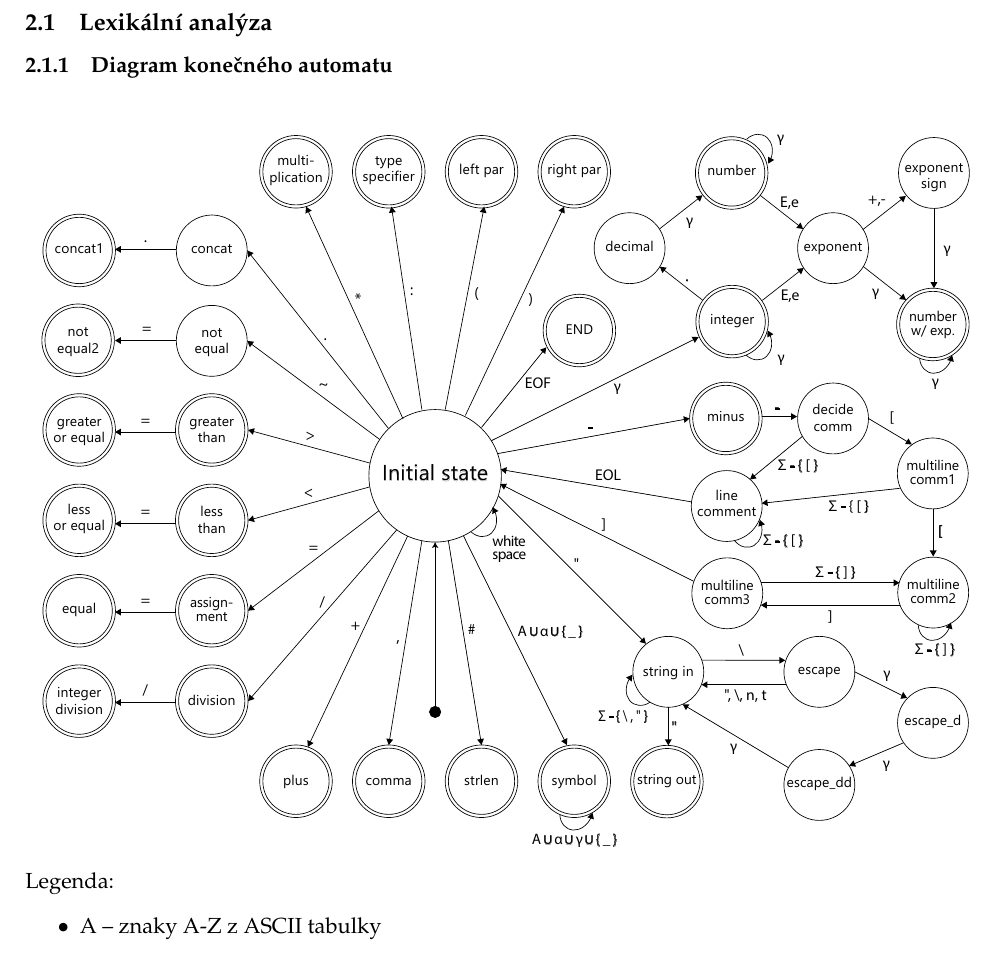
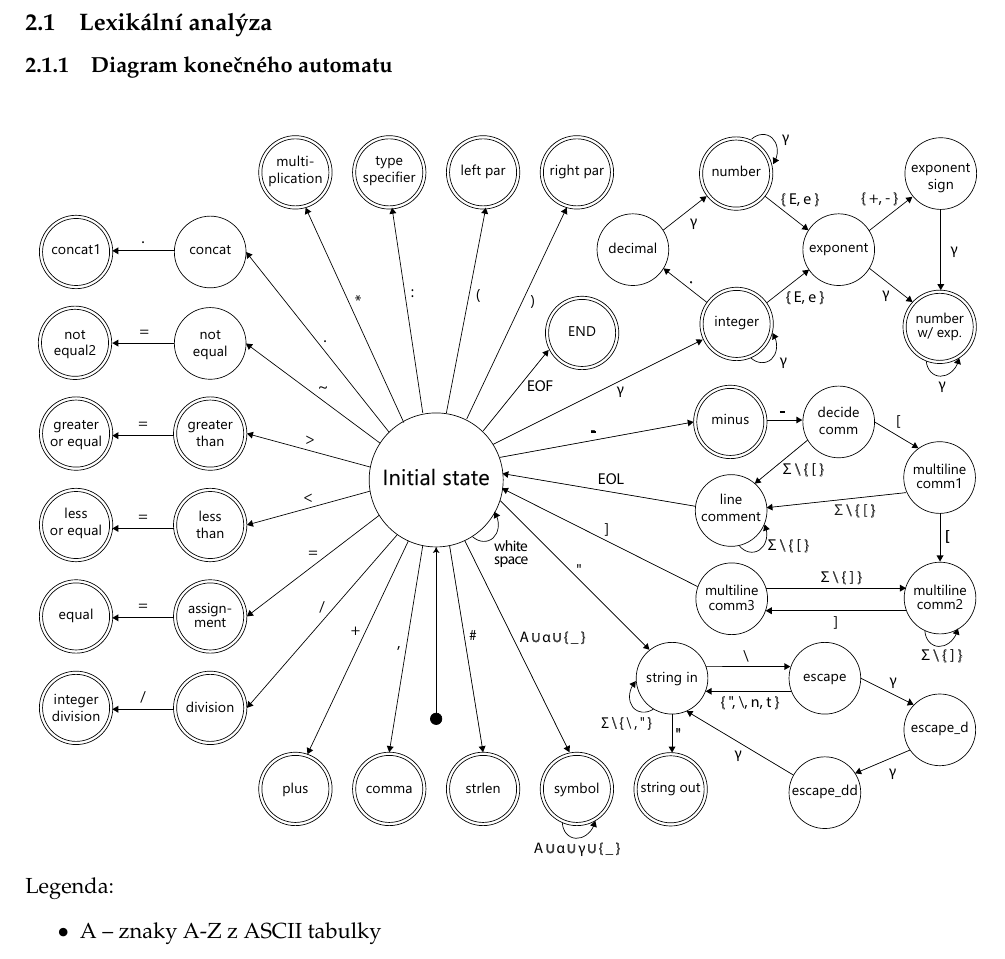
Before and after one commit to ceskyDJ/ifj-ial-project-docs, a LaTeX document (main.tex): part of page 4 of 6, cut so that both start at the same text. Compiled offline with pdfLaTeX.

Commit message:
drobné změny

```diff
--- a/main.tex
+++ b/main.tex
@@ -95,7 +95,7 @@ int main() {
     \subsection{Lexikální analýza}
         \subsubsection{Diagram konečného automatu}
             \begin{figure}[H]
-            \includegraphics[width=\linewidth]{images/FSM_v10.pdf}
+            \includegraphics[width=\linewidth]{images/FSM_v11.pdf}
                 Legenda:
                 \begin{itemize}
                     \item $\Alpha$ -- znaky A-Z z ASCII tabulky
```
Also changed, not shown: images/FSM_v11.pdf (added), images/FSM_v11.svg (added).
